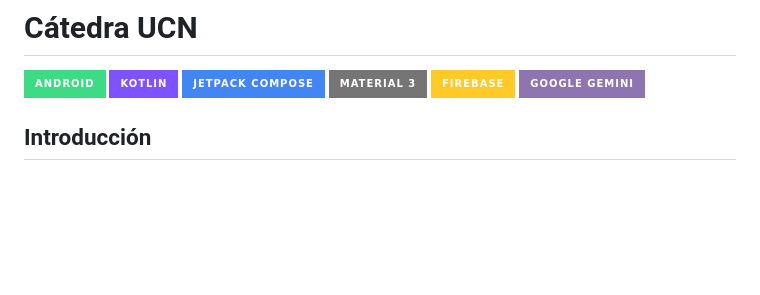
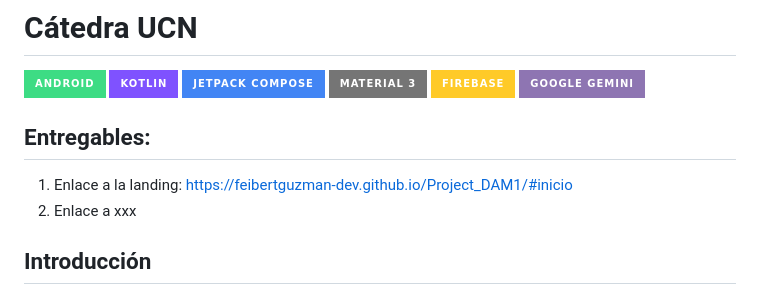
Before and after one commit to feibertguzman-dev/Project_DAM1, a Markdown page: README.md, the part around the change. Drawn GitHub-style; badges without logos; blank space fills up the shorter version.

```diff
--- a/README.md
+++ b/README.md
@@ -6,6 +6,10 @@
 [![Material 3](https://img.shields.io/badge/Material%203-757575?style=for-the-badge&logo=materialdesign&logoColor=white)](https://m3.material.io)
 [![Firebase](https://img.shields.io/badge/Firebase-FFCA28?style=for-the-badge&logo=firebase&logoColor=black)](https://firebase.google.com)
 [![Google Gemini](https://img.shields.io/badge/Google%20Gemini-8E75B2?style=for-the-badge&logo=google&logoColor=white)](https://ai.google.dev)
+
+## Entregables:
+1. Enlace a la landing: https://feibertguzman-dev.github.io/Project_DAM1/#inicio
+2. Enlace a xxx
 
 ## Introducción
 
```
